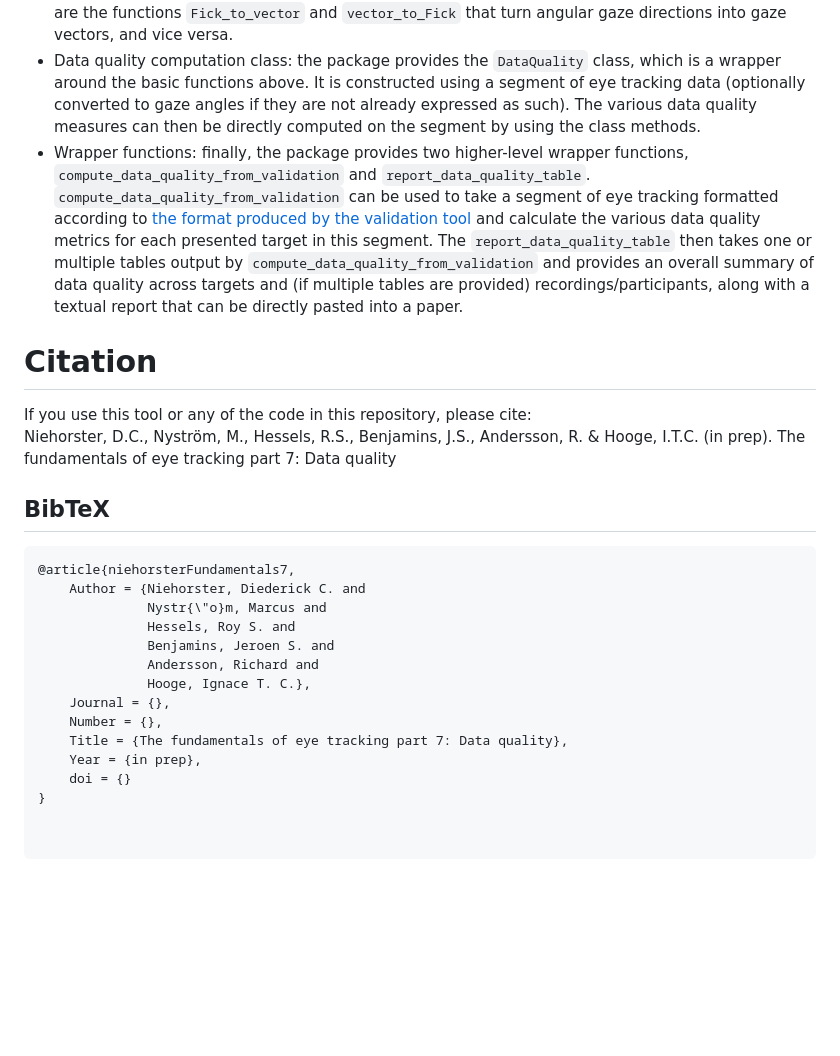
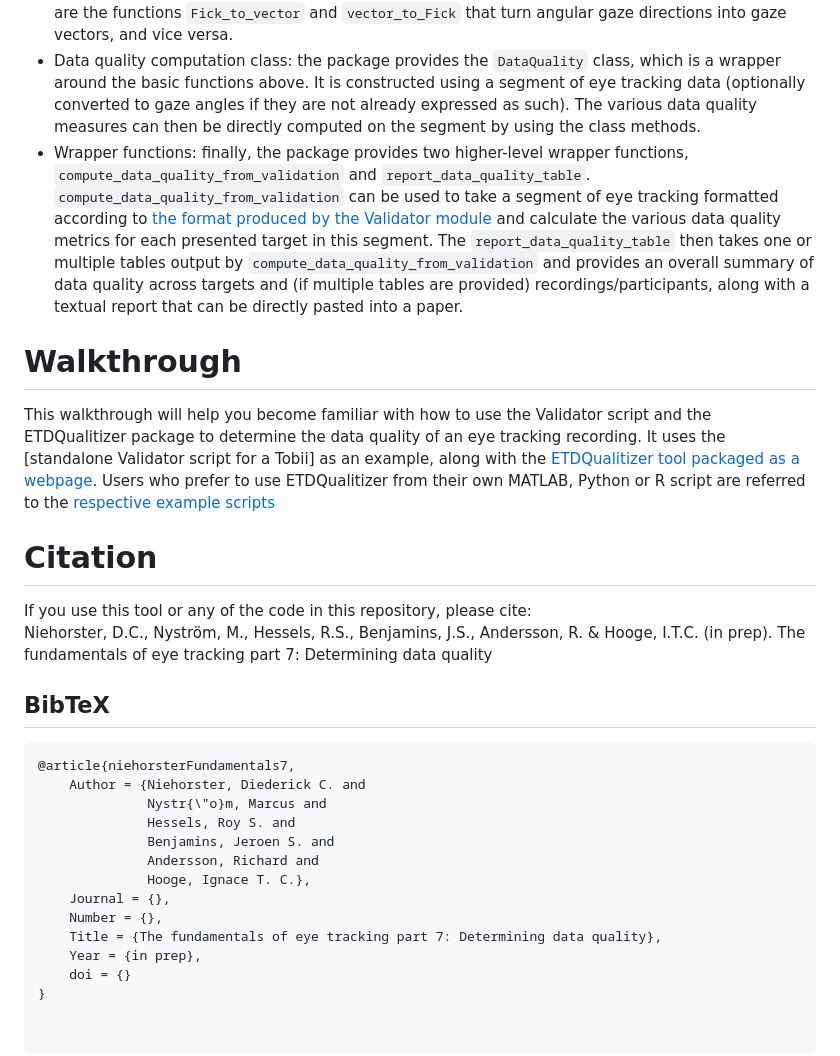
Before and after one commit to dcnieho/ETDQualitizer, a Markdown page: README.md, the part around one of its changes. Rendered like a GitHub page; blank space fills up the shorter version.

````diff
--- a/README.md
+++ b/README.md
@@ -109,11 +115,14 @@ The documentation is integrated with the code and accessible using the `help` fu
 - Basic functions: the package provides the following functions used for determining data quality of a segment of eye tracking data: `accuracy`, `rms_s2s`, `std`, `bcea`, `data_loss_from_invalid`, `data_loss_from_expected`, `effective_frequency`. Furthermore, the function `precision_using_moving_window` is provided for determining RMS-S2S, STD or BCEA using a moving window approach. The algorithm implemented in each of these functions is described in Niehorster et al. (in prep).
 - Coordinate transformation class and functions: the package provides the `ScreenConfiguration` class, which can be used to convert data represented as pixels on a monitor to physical distances in the world (e.g., mm) and to angular gaze directions (using Fick angles), and vice-versa. Further available are the functions `Fick_to_vector` and `vector_to_Fick` that turn angular gaze directions into gaze vectors, and vice versa.
 - Data quality computation class: the package provides the `DataQuality` class, which is a wrapper around the basic functions above. It is constructed using a segment of eye tracking data (optionally converted to gaze angles if they are not already expressed as such). The various data quality measures can then be directly computed on the segment by using the class methods.
-- Wrapper functions: finally, the package provides two higher-level wrapper functions, `compute_data_quality_from_validation` and `report_data_quality_table`. `compute_data_quality_from_validation` can be used to take a segment of eye tracking formatted according to [the format produced by the validation tool](#output-data-format) and calculate the various data quality metrics for each presented target in this segment. The `report_data_quality_table` then takes one or multiple tables output by `compute_data_quality_from_validation` and provides an overall summary of data quality across targets and (if multiple tables are provided) recordings/participants, along with a textual report that can be directly pasted into a paper.
+- Wrapper functions: finally, the package provides two higher-level wrapper functions, `compute_data_quality_from_validation` and `report_data_quality_table`. `compute_data_quality_from_validation` can be used to take a segment of eye tracking formatted according to [the format produced by the Validator module](#output-data-format) and calculate the various data quality metrics for each presented target in this segment. The `report_data_quality_table` then takes one or multiple tables output by `compute_data_quality_from_validation` and provides an overall summary of data quality across targets and (if multiple tables are provided) recordings/participants, along with a textual report that can be directly pasted into a paper.
+
+# Walkthrough
+This walkthrough will help you become familiar with how to use the Validator script and the ETDQualitizer package to determine the data quality of an eye tracking recording. It uses the [standalone Validator script for a Tobii] as an example, along with the [ETDQualitizer tool packaged as a webpage](https://dcnieho.github.io/ETDQualitizer/). Users who prefer to use ETDQualitizer from their own MATLAB, Python or R script are referred to the [respective example scripts](/example)
 
 # Citation
 If you use this tool or any of the code in this repository, please cite:<br>
-Niehorster, D.C., Nyström, M., Hessels, R.S., Benjamins, J.S., Andersson, R. & Hooge, I.T.C. (in prep). The fundamentals of eye tracking part 7: Data quality
+Niehorster, D.C., Nyström, M., Hessels, R.S., Benjamins, J.S., Andersson, R. & Hooge, I.T.C. (in prep). The fundamentals of eye tracking part 7: Determining data quality
 
 ## BibTeX
 ```latex
@@ -126,7 +135,7 @@ Niehorster, D.C., Nyström, M., Hessels, R.S., Benjamins, J.S., Andersson, R. &
               Hooge, Ignace T. C.},
     Journal = {},
     Number = {},
-    Title = {The fundamentals of eye tracking part 7: Data quality},
+    Title = {The fundamentals of eye tracking part 7: Determining data quality},
     Year = {in prep},
     doi = {}
 }
````
Also changed, not shown: other parts of README.md (+14 -8 lines).
